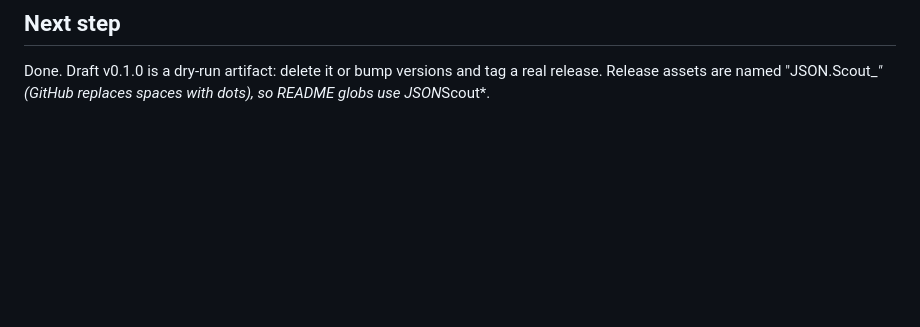
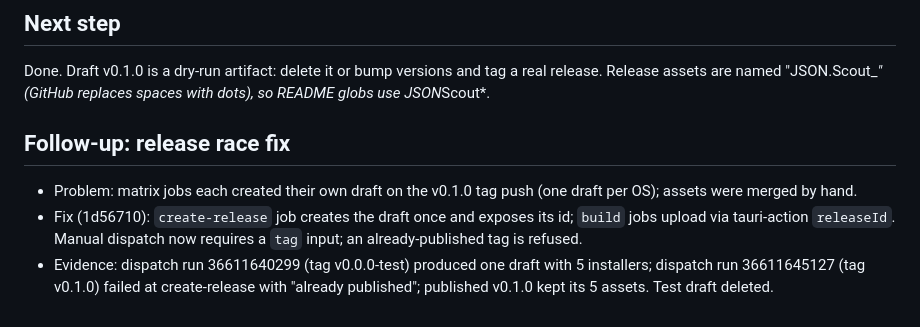
Before and after one commit to Dyool-distelsa/json-scout, a Markdown page: odd/tasks/cross-platform-releases.md, the part around the change. Rendered like a GitHub page; blank space fills up the shorter version.

Commit message:
docs: record release race fix verification

```diff
--- a/odd/tasks/cross-platform-releases.md
+++ b/odd/tasks/cross-platform-releases.md
@@ -46,3 +46,8 @@ Out: macOS, code signing, auto-update, pushing a release tag (the user decides w
 
 ## Next step
 Done. Draft v0.1.0 is a dry-run artifact: delete it or bump versions and tag a real release. Release assets are named "JSON.Scout_*" (GitHub replaces spaces with dots), so README globs use JSON*Scout*.
+
+## Follow-up: release race fix
+- Problem: matrix jobs each created their own draft on the v0.1.0 tag push (one draft per OS); assets were merged by hand.
+- Fix (1d56710): `create-release` job creates the draft once and exposes its id; `build` jobs upload via tauri-action `releaseId`. Manual dispatch now requires a `tag` input; an already-published tag is refused.
+- Evidence: dispatch run 36611640299 (tag v0.0.0-test) produced one draft with 5 installers; dispatch run 36611645127 (tag v0.1.0) failed at create-release with "already published"; published v0.1.0 kept its 5 assets. Test draft deleted.
```
